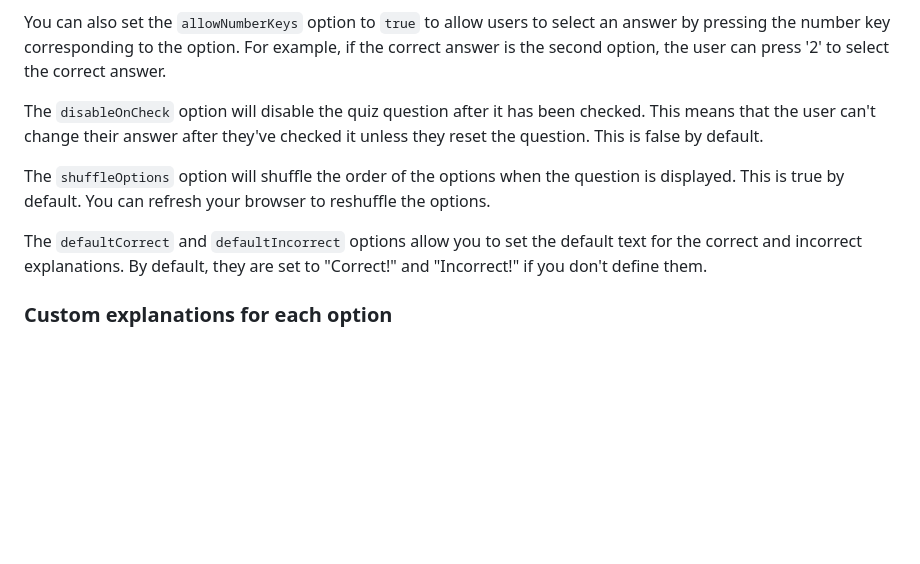
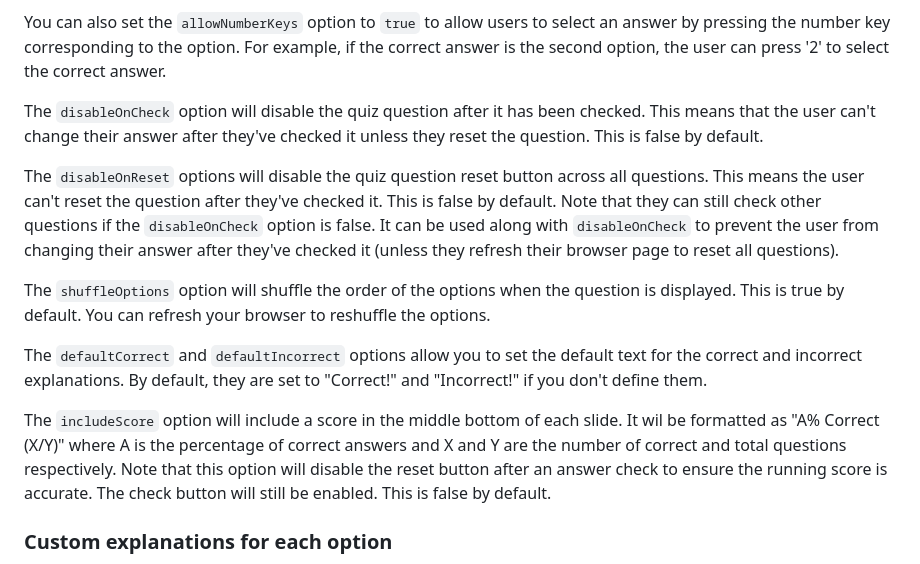
Before and after one commit to parmsam/quarto-quiz, a Markdown page: README.md, the part around the change. GitHub-like rendering; blank space fills up the shorter version.

Commit message:
update readme with new features

```diff
--- a/README.md
+++ b/README.md
@@ -63,9 +63,13 @@ You can also set the `allowNumberKeys` option to `true` to allow users to select
 
 The `disableOnCheck` option will disable the quiz question after it has been checked. This means that the user can't change their answer after they've checked it unless they reset the question. This is false by default.
 
+The `disableOnReset` options will disable the quiz question reset button across all questions. This means the user can't reset the question after they've checked it. This is false by default. Note that they can still check other questions if the `disableOnCheck` option is false. It can be used along with `disableOnCheck` to prevent the user from changing their answer after they've checked it (unless they refresh their browser page to reset all questions).
+
 The `shuffleOptions` option will shuffle the order of the options when the question is displayed. This is true by default. You can refresh your browser to reshuffle the options.
 
 The `defaultCorrect` and `defaultIncorrect` options allow you to set the default text for the correct and incorrect explanations. By default, they are set to "Correct!" and "Incorrect!" if you don't define them.
+
+The `includeScore` option will include a score in the middle bottom of each slide. It wil be formatted as "A% Correct (X/Y)" where A is the percentage of correct answers and X and Y are the number of correct and total questions respectively. Note that this option will disable the reset button after an answer check to ensure the running score is accurate. The check button will still be enabled. This is false by default.
 
 ### Custom explanations for each option
 
```
